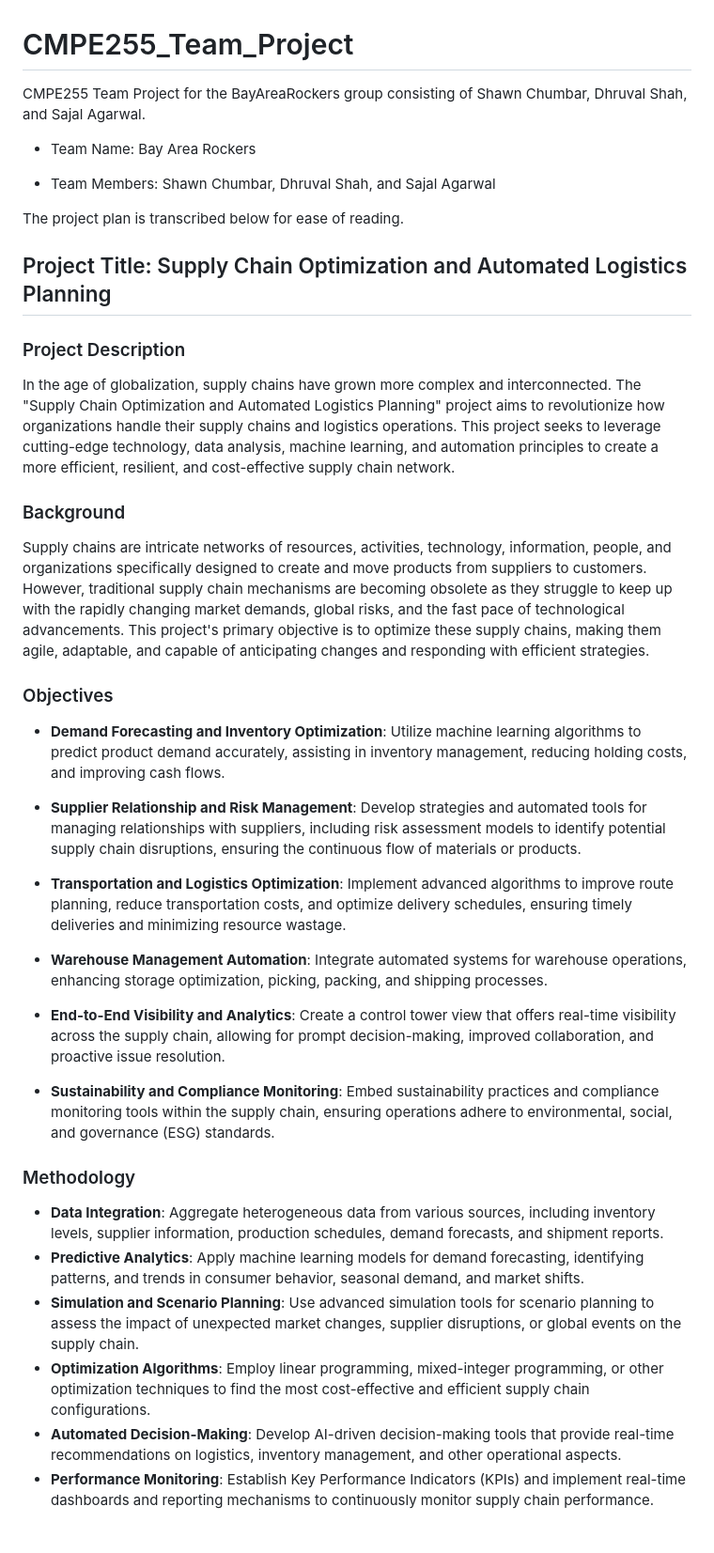
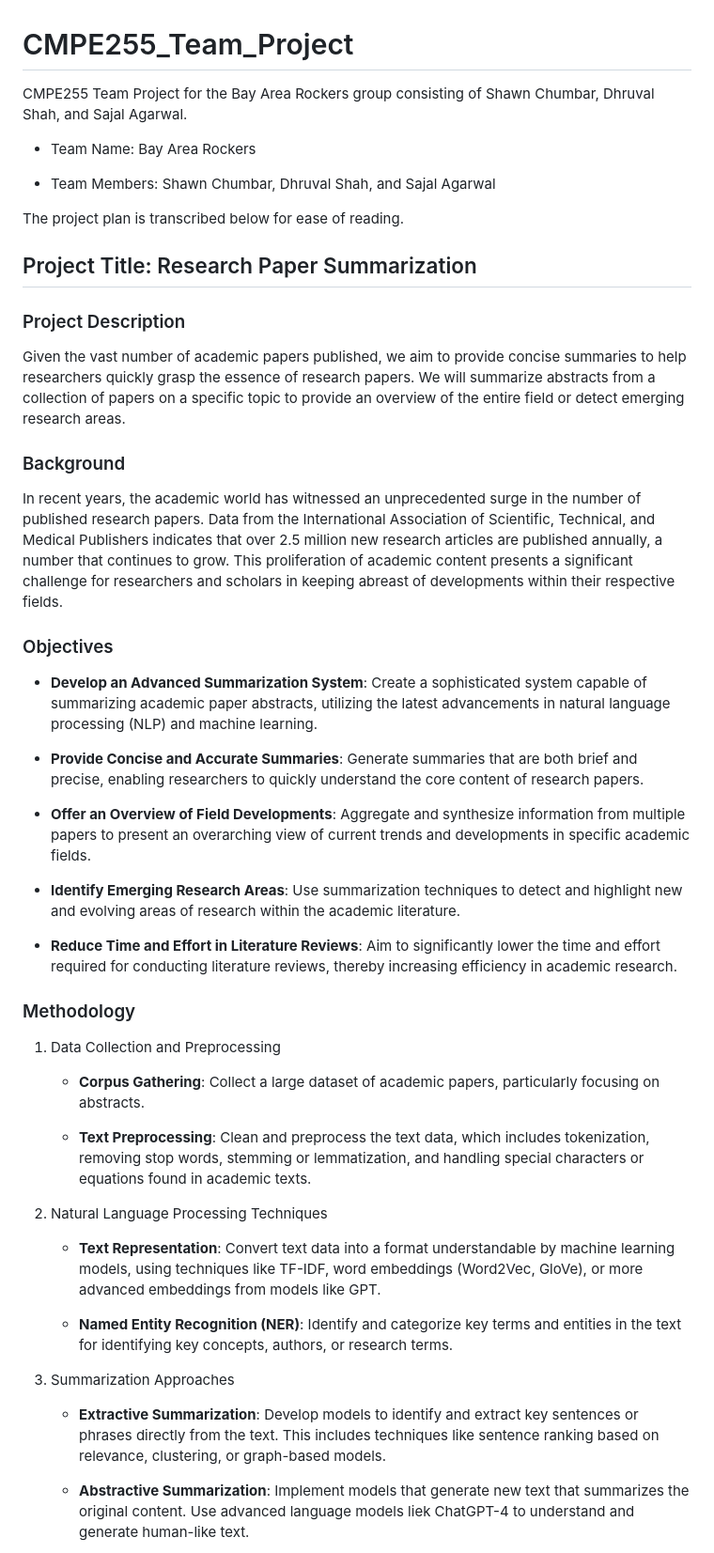
Before and after one commit to schumbar/CMPE255_Team_Project, a Markdown page: README.md, the part around the change printed below. Shown: that part at 94% size. Drawn GitHub-style.

Commit message:
update project README.md

```diff
--- a/README.md
+++ b/README.md
@@ -1,6 +1,6 @@
 # CMPE255_Team_Project
 
-CMPE255 Team Project for the BayAreaRockers group consisting of Shawn Chumbar, Dhruval Shah, and Sajal Agarwal.
+CMPE255 Team Project for the Bay Area Rockers group consisting of Shawn Chumbar, Dhruval Shah, and Sajal Agarwal.
 
 - Team Name: Bay Area Rockers
 
@@ -8,35 +8,45 @@ CMPE255 Team Project for the BayAreaRockers group consisting of Shawn Chumbar, D
 
 The project plan is transcribed below for ease of reading.
 
-## Project Title: Supply Chain Optimization and Automated Logistics Planning
+## Project Title: Research Paper Summarization
 
 ### Project Description
 
-In the age of globalization, supply chains have grown more complex and interconnected. The "Supply Chain Optimization and Automated Logistics Planning" project aims to revolutionize how organizations handle their supply chains and logistics operations. This project seeks to leverage cutting-edge technology, data analysis, machine learning, and automation principles to create a more efficient, resilient, and cost-effective supply chain network.
+Given the vast number of academic papers published, we aim to provide concise summaries to help researchers quickly grasp the essence of research papers. We will summarize abstracts from a collection of papers on a specific topic to provide an overview of the entire field or detect emerging research areas.
 
 ### Background
 
-Supply chains are intricate networks of resources, activities, technology, information, people, and organizations specifically designed to create and move products from suppliers to customers. However, traditional supply chain mechanisms are becoming obsolete as they struggle to keep up with the rapidly changing market demands, global risks, and the fast pace of technological advancements. This project's primary objective is to optimize these supply chains, making them agile, adaptable, and capable of anticipating changes and responding with efficient strategies.
+In recent years, the academic world has witnessed an unprecedented surge in the number of published research papers. Data from the International Association of Scientific, Technical, and Medical Publishers indicates that over 2.5 million new research articles are published annually, a number that continues to grow. This proliferation of academic content presents a significant challenge for researchers and scholars in keeping abreast of developments within their respective fields.
 
 ### Objectives
 
-- **Demand Forecasting and Inventory Optimization**: Utilize machine learning algorithms to predict product demand accurately, assisting in inventory management, reducing holding costs, and improving cash flows.
+- **Develop an Advanced Summarization System**: Create a sophisticated system capable of summarizing academic paper abstracts, utilizing the latest advancements in natural language processing (NLP) and machine learning.
 
-- **Supplier Relationship and Risk Management**: Develop strategies and automated tools for managing relationships with suppliers, including risk assessment models to identify potential supply chain disruptions, ensuring the continuous flow of materials or products.
+- **Provide Concise and Accurate Summaries**: Generate summaries that are both brief and precise, enabling researchers to quickly understand the core content of research papers.
 
-- **Transportation and Logistics Optimization**: Implement advanced algorithms to improve route planning, reduce transportation costs, and optimize delivery schedules, ensuring timely deliveries and minimizing resource wastage.
+- **Offer an Overview of Field Developments**: Aggregate and synthesize information from multiple papers to present an overarching view of current trends and developments in specific academic fields.
 
-- **Warehouse Management Automation**: Integrate automated systems for warehouse operations, enhancing storage optimization, picking, packing, and shipping processes.
+- **Identify Emerging Research Areas**: Use summarization techniques to detect and highlight new and evolving areas of research within the academic literature.
 
-- **End-to-End Visibility and Analytics**: Create a control tower view that offers real-time visibility across the supply chain, allowing for prompt decision-making, improved collaboration, and proactive issue resolution.
-
-- **Sustainability and Compliance Monitoring**: Embed sustainability practices and compliance monitoring tools within the supply chain, ensuring operations adhere to environmental, social, and governance (ESG) standards.
+- **Reduce Time and Effort in Literature Reviews**: Aim to significantly lower the time and effort required for conducting literature reviews, thereby increasing efficiency in academic research.
 
 ### Methodology
 
-- **Data Integration**: Aggregate heterogeneous data from various sources, including inventory levels, supplier information, production schedules, demand forecasts, and shipment reports.
-- **Predictive Analytics**: Apply machine learning models for demand forecasting, identifying patterns, and trends in consumer behavior, seasonal demand, and market shifts.
-- **Simulation and Scenario Planning**: Use advanced simulation tools for scenario planning to assess the impact of unexpected market changes, supplier disruptions, or global events on the supply chain.
-- **Optimization Algorithms**: Employ linear programming, mixed-integer programming, or other optimization techniques to find the most cost-effective and efficient supply chain configurations.
-- **Automated Decision-Making**: Develop AI-driven decision-making tools that provide real-time recommendations on logistics, inventory management, and other operational aspects.
-- **Performance Monitoring**: Establish Key Performance Indicators (KPIs) and implement real-time dashboards and reporting mechanisms to continuously monitor supply chain performance.
+1. Data Collection and Preprocessing
+
+    - **Corpus Gathering**: Collect a large dataset of academic papers, particularly focusing on abstracts.
+
+    - **Text Preprocessing**: Clean and preprocess the text data, which includes tokenization, removing stop words, stemming or lemmatization, and handling special characters or equations found in academic texts.
+
+2. Natural Language Processing Techniques
+
+    - **Text Representation**: Convert text data into a format understandable by machine learning models, using techniques like TF-IDF, word embeddings (Word2Vec, GloVe), or more advanced embeddings from models like GPT.
+
+    - **Named Entity Recognition (NER)**: Identify and categorize key terms and entities in the text for identifying key concepts, authors, or research terms.
+
+3. Summarization Approaches
+
+    - **Extractive Summarization**: Develop models to identify and extract key sentences or phrases directly from the text. This includes techniques like sentence ranking based on relevance, clustering, or graph-based models.
+
+    - **Abstractive Summarization**: Implement models that generate new text that summarizes the original content. Use advanced language models liek ChatGPT-4 to understand and generate human-like text.
+
```
Also changed, not shown: other parts of README.md (+39 -8 lines).
